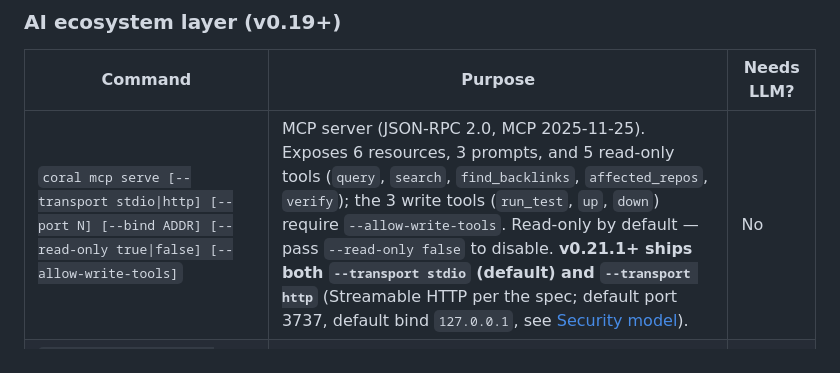
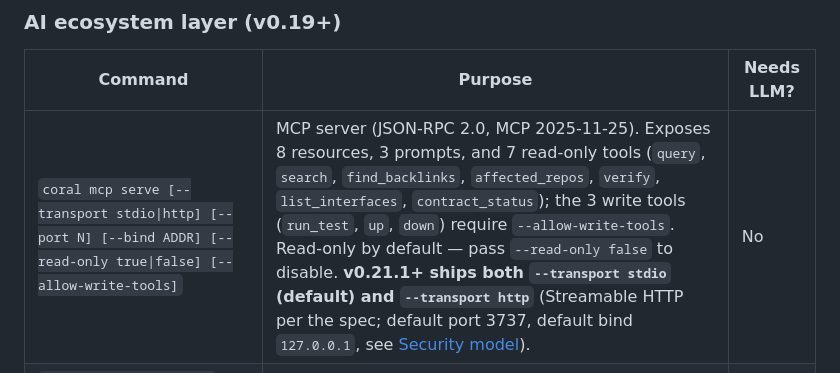
Before and after one commit to agustincbajo/Coral, a Markdown page: README.md, the part around the change. Drawn GitHub-style.

Commit message:
docs(readme): fix the MCP-count drift in the subcommand-reference table
The "AI ecosystem layer" subcommand table at line 1202 still said
"6 resources, 3 prompts, and 5 read-only tools" — the same drift
that the audit's #009 fix corrected in the hero region's "What you
get" bullet list. Made the description here match the actual
`static_catalog()` (8 resources) and `ToolCatalog::read_only()`
(7 tools incl. `list_interfaces` and `contract_status`).

Co-Authored-By: Claude Opus 4.7 (1M context) <noreply@anthropic.com>

```diff
--- a/README.md
+++ b/README.md
@@ -1199,7 +1199,7 @@ Exit 0 by default; `--strict` raises warnings to errors and exits non-zero.
 
 | Command | Purpose | Needs LLM? |
 |---|---|---|
-| `coral mcp serve [--transport stdio\|http] [--port N] [--bind ADDR] [--read-only true\|false] [--allow-write-tools]` | MCP server (JSON-RPC 2.0, MCP 2025-11-25). Exposes 6 resources, 3 prompts, and 5 read-only tools (`query`, `search`, `find_backlinks`, `affected_repos`, `verify`); the 3 write tools (`run_test`, `up`, `down`) require `--allow-write-tools`. Read-only by default — pass `--read-only false` to disable. **v0.21.1+ ships both `--transport stdio` (default) and `--transport http`** (Streamable HTTP per the spec; default port 3737, default bind `127.0.0.1`, see [Security model](#security-model-for-the-http-transport)). | No |
+| `coral mcp serve [--transport stdio\|http] [--port N] [--bind ADDR] [--read-only true\|false] [--allow-write-tools]` | MCP server (JSON-RPC 2.0, MCP 2025-11-25). Exposes 8 resources, 3 prompts, and 7 read-only tools (`query`, `search`, `find_backlinks`, `affected_repos`, `verify`, `list_interfaces`, `contract_status`); the 3 write tools (`run_test`, `up`, `down`) require `--allow-write-tools`. Read-only by default — pass `--read-only false` to disable. **v0.21.1+ ships both `--transport stdio` (default) and `--transport http`** (Streamable HTTP per the spec; default port 3737, default bind `127.0.0.1`, see [Security model](#security-model-for-the-http-transport)). | No |
 | `coral export-agents --format <agents-md\|claude-md\|cursor-rules\|copilot\|llms-txt> [--write] [--out PATH]` | Manifest-driven instruction file emission. **NOT LLM-driven** — see [Anthropic's context-engineering guidance](https://www.anthropic.com/engineering/context-engineering) for why deterministic templates beat synthesized ones. | No |
 | `coral context-build --query <q> --budget <tokens> [--format markdown\|json] [--seeds N]` | Smart context loader. TF-IDF rank + backlink BFS + greedy fill under token budget. | No |
 
```
